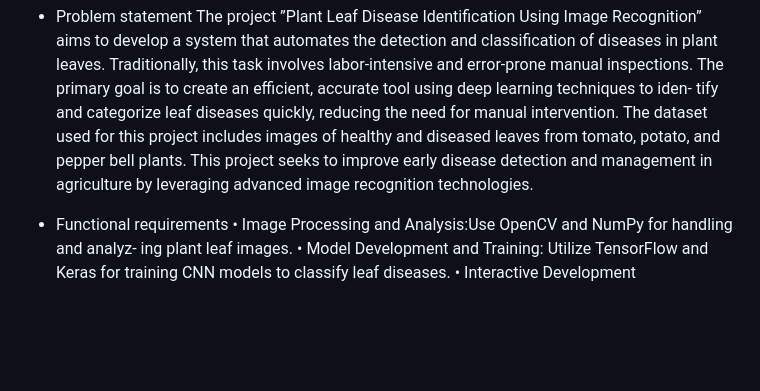
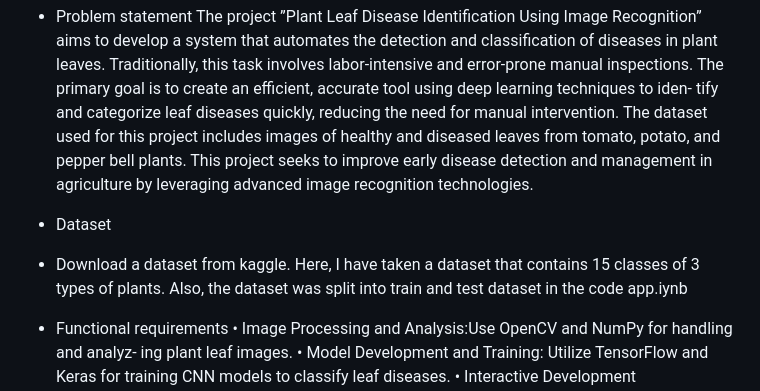
Before and after one commit to melishadsouza-org/plant-leaf, a Markdown page: README.md, the part around the change. Drawn GitHub-style; blank space fills up the shorter version.

```diff
--- a/README.md
+++ b/README.md
@@ -2,6 +2,8 @@
 * Problem statement
 The project ”Plant Leaf Disease Identification Using Image Recognition” aims to develop a system that automates the detection and classification of diseases in plant leaves. Traditionally, this task involves labor-intensive and error-prone manual inspections. The primary goal is to create an efficient, accurate tool using deep learning techniques to iden- tify and categorize leaf diseases quickly, reducing the need for manual intervention. The dataset used for this project includes images of healthy and diseased leaves from tomato, potato, and pepper bell plants. This project seeks to improve early disease detection and management in agriculture by leveraging advanced image recognition technologies.
 
+* Dataset
+- Download a dataset from kaggle. Here, I have taken a dataset that contains 15 classes of 3 types of plants. Also, the dataset was split into train and test dataset in the code app.iynb
 
 * Functional requirements
 • Image Processing and Analysis:Use OpenCV and NumPy for handling and analyz- ing plant leaf images.
```
